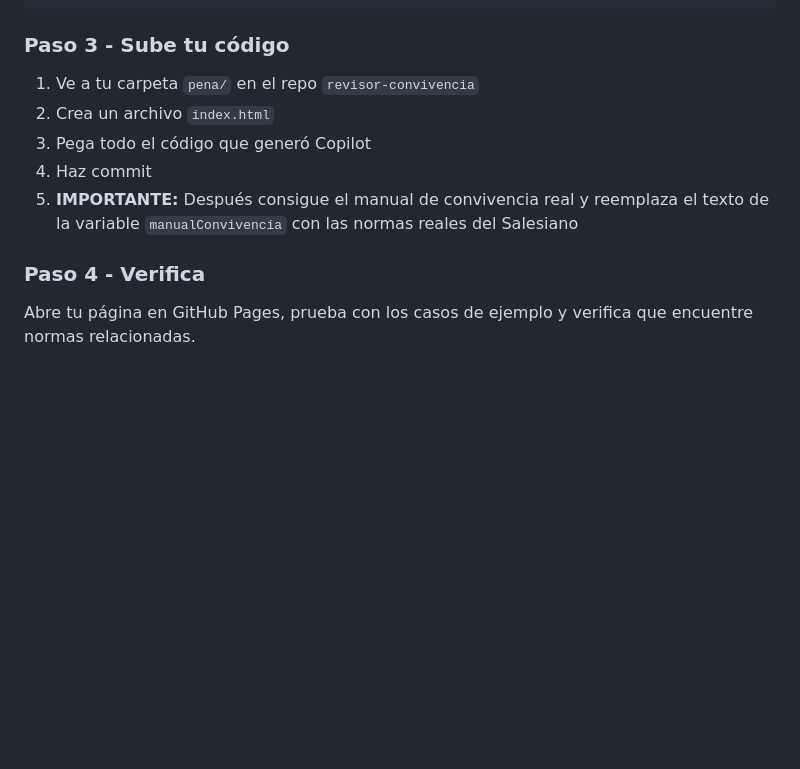
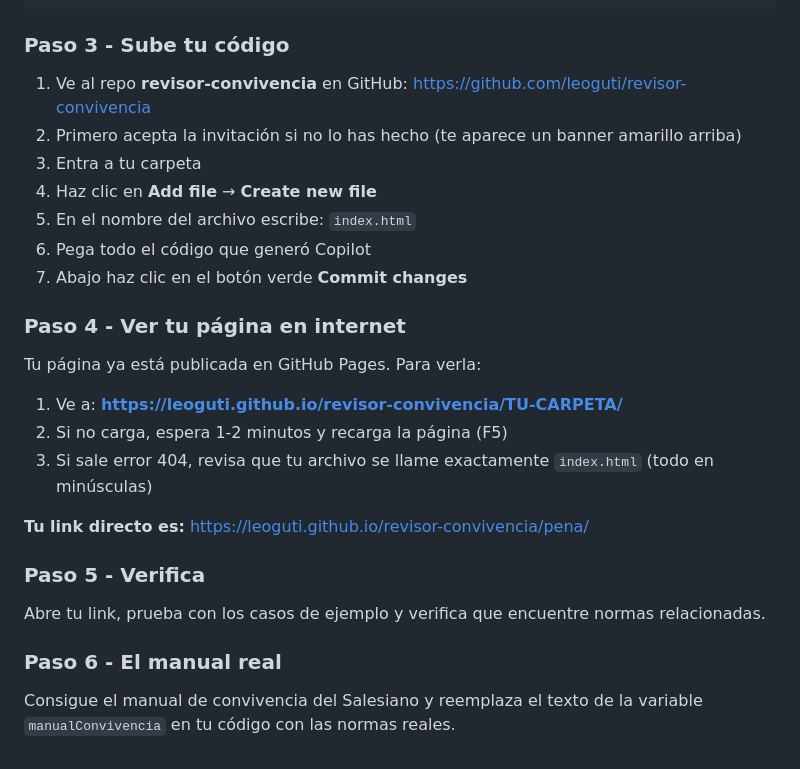
Before and after one commit to leoguti/revisor-convivencia, a Markdown page: pena/README.md, the part around the change. Rendered like a GitHub page; blank space fills up the shorter version.

````diff
--- a/pena/README.md
+++ b/pena/README.md
@@ -84,11 +84,26 @@ Al hacer clic en un botón, se llena automáticamente el campo de texto con ese
 ```
 
 ### Paso 3 - Sube tu código
-1. Ve a tu carpeta `pena/` en el repo `revisor-convivencia`
-2. Crea un archivo `index.html`
-3. Pega todo el código que generó Copilot
-4. Haz commit
-5. **IMPORTANTE:** Después consigue el manual de convivencia real y reemplaza el texto de la variable `manualConvivencia` con las normas reales del Salesiano
+1. Ve al repo **revisor-convivencia** en GitHub: https://github.com/leoguti/revisor-convivencia
+2. Primero acepta la invitación si no lo has hecho (te aparece un banner amarillo arriba)
+3. Entra a tu carpeta
+4. Haz clic en **Add file** → **Create new file**
+5. En el nombre del archivo escribe: `index.html`
+6. Pega todo el código que generó Copilot
+7. Abajo haz clic en el botón verde **Commit changes**
 
-### Paso 4 - Verifica
-Abre tu página en GitHub Pages, prueba con los casos de ejemplo y verifica que encuentre normas relacionadas.
+### Paso 4 - Ver tu página en internet
+Tu página ya está publicada en GitHub Pages. Para verla:
+
+1. Ve a: **https://leoguti.github.io/revisor-convivencia/TU-CARPETA/**
+2. Si no carga, espera 1-2 minutos y recarga la página (F5)
+3. Si sale error 404, revisa que tu archivo se llame exactamente `index.html` (todo en minúsculas)
+
+**Tu link directo es:**
+https://leoguti.github.io/revisor-convivencia/pena/
+
+### Paso 5 - Verifica
+Abre tu link, prueba con los casos de ejemplo y verifica que encuentre normas relacionadas.
+
+### Paso 6 - El manual real
+Consigue el manual de convivencia del Salesiano y reemplaza el texto de la variable `manualConvivencia` en tu código con las normas reales.
````
Also changed, not shown: brayan/README.md (+22 -7 lines).
